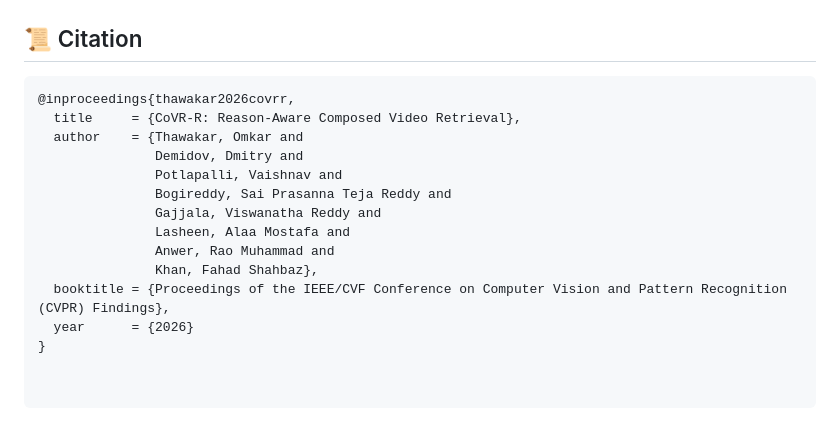
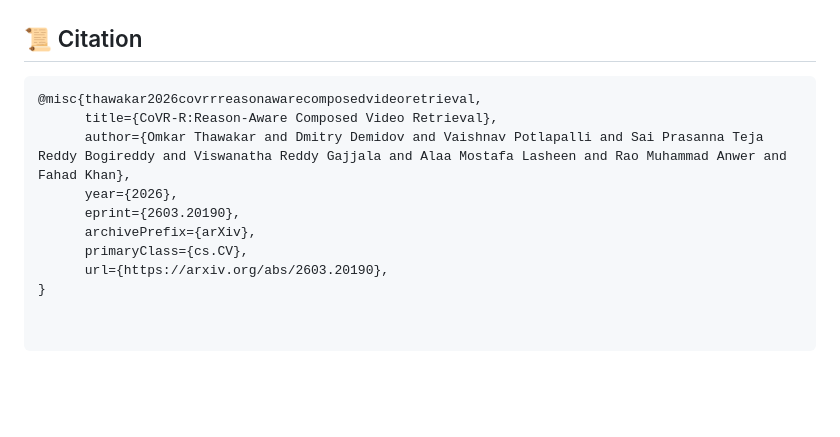
Before and after one commit to mbzuai-oryx/CoVR-R, a Markdown page: README.md, the part around the change. GitHub-like rendering; blank space fills up the shorter version.

Commit message:
Update citation format for CoVR-R paper

````diff
--- a/README.md
+++ b/README.md
@@ -252,16 +252,12 @@ It demonstrates that:
 ## 📜 Citation
 
 ```bibtex
-@inproceedings{thawakar2026covrr,
-  title     = {CoVR-R: Reason-Aware Composed Video Retrieval},
-  author    = {Thawakar, Omkar and
-               Demidov, Dmitry and
-               Potlapalli, Vaishnav and
-               Bogireddy, Sai Prasanna Teja Reddy and
-               Gajjala, Viswanatha Reddy and
-               Lasheen, Alaa Mostafa and
-               Anwer, Rao Muhammad and
-               Khan, Fahad Shahbaz},
-  booktitle = {Proceedings of the IEEE/CVF Conference on Computer Vision and Pattern Recognition (CVPR) Findings},
-  year      = {2026}
+@misc{thawakar2026covrrreasonawarecomposedvideoretrieval,
+      title={CoVR-R:Reason-Aware Composed Video Retrieval},
+      author={Omkar Thawakar and Dmitry Demidov and Vaishnav Potlapalli and Sai Prasanna Teja Reddy Bogireddy and Viswanatha Reddy Gajjala and Alaa Mostafa Lasheen and Rao Muhammad Anwer and Fahad Khan},
+      year={2026},
+      eprint={2603.20190},
+      archivePrefix={arXiv},
+      primaryClass={cs.CV},
+      url={https://arxiv.org/abs/2603.20190},
 }
````
